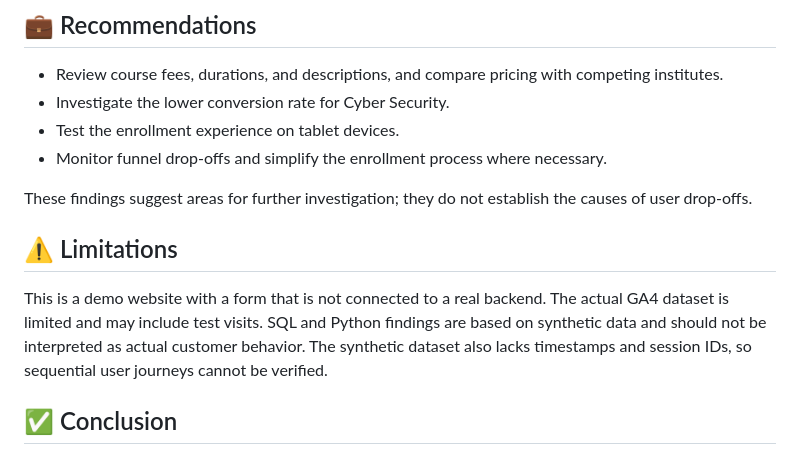
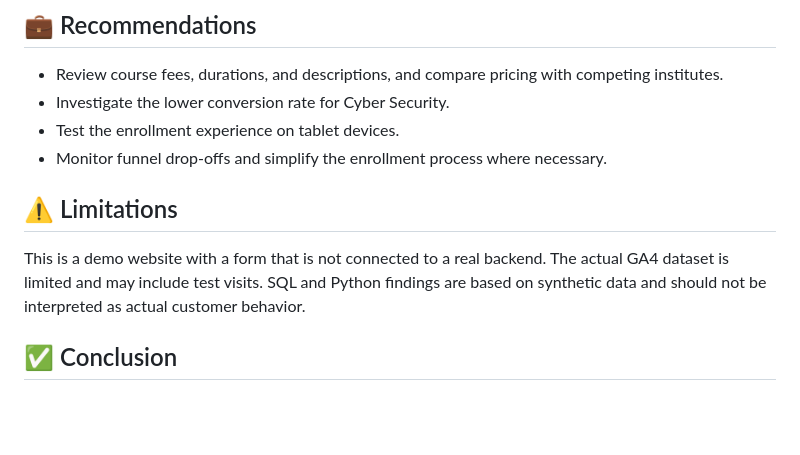
Before and after one commit to luthfauu/POC_Skillspring, a Markdown page: README.md, the part around the change. GitHub-like rendering; blank space fills up the shorter version.

```diff
--- a/README.md
+++ b/README.md
@@ -56,11 +56,11 @@ The following findings are from the synthetic dataset:
 - Test the enrollment experience on tablet devices.
 - Monitor funnel drop-offs and simplify the enrollment process where necessary.
 
-These findings suggest areas for further investigation; they do not establish the causes of user drop-offs.
+
 
 ## ⚠️ Limitations
 
-This is a demo website with a form that is not connected to a real backend. The actual GA4 dataset is limited and may include test visits. SQL and Python findings are based on synthetic data and should not be interpreted as actual customer behavior. The synthetic dataset also lacks timestamps and session IDs, so sequential user journeys cannot be verified.
+This is a demo website with a form that is not connected to a real backend. The actual GA4 dataset is limited and may include test visits. SQL and Python findings are based on synthetic data and should not be interpreted as actual customer behavior.
 
 ## ✅ Conclusion
 
```
